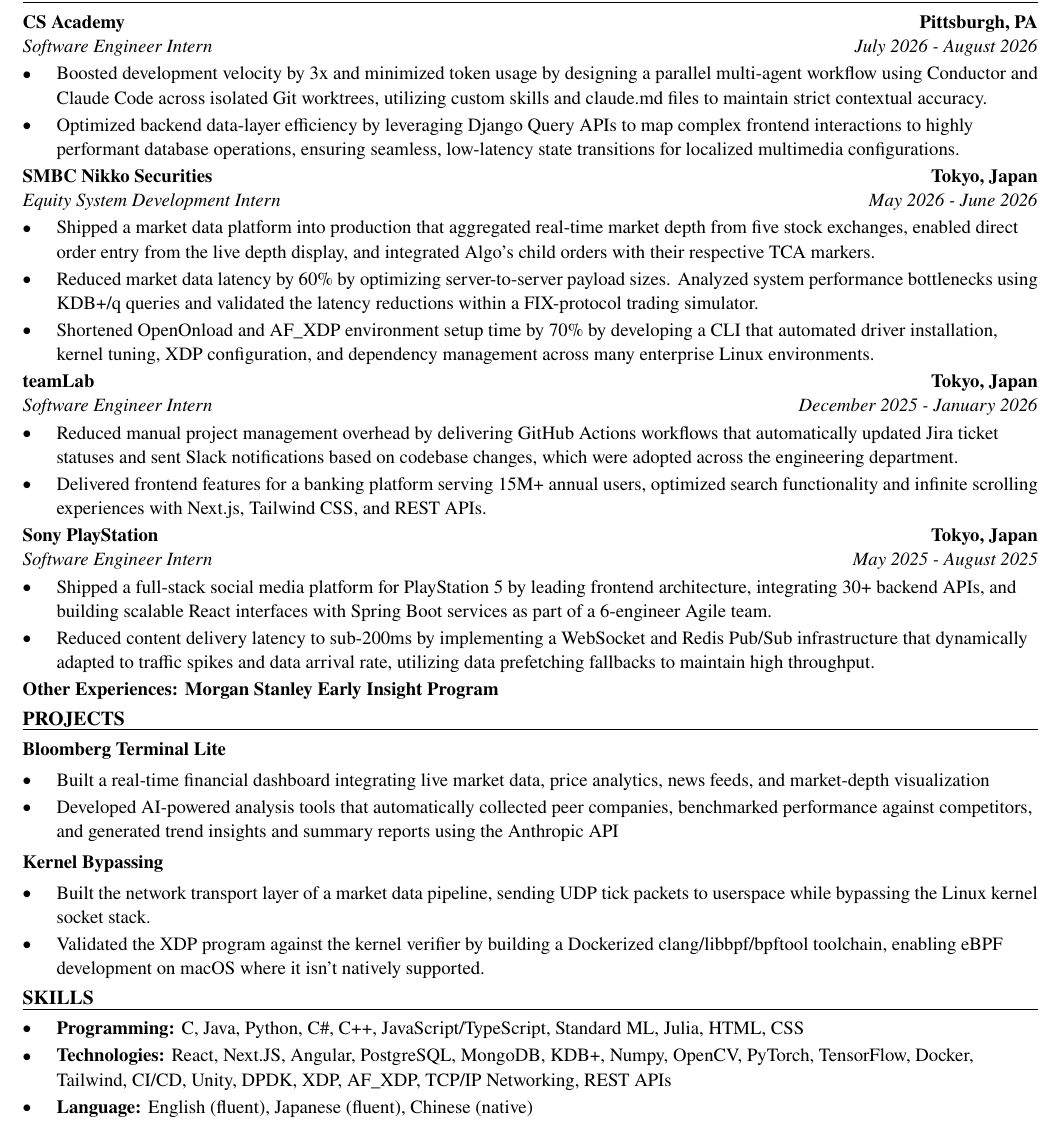
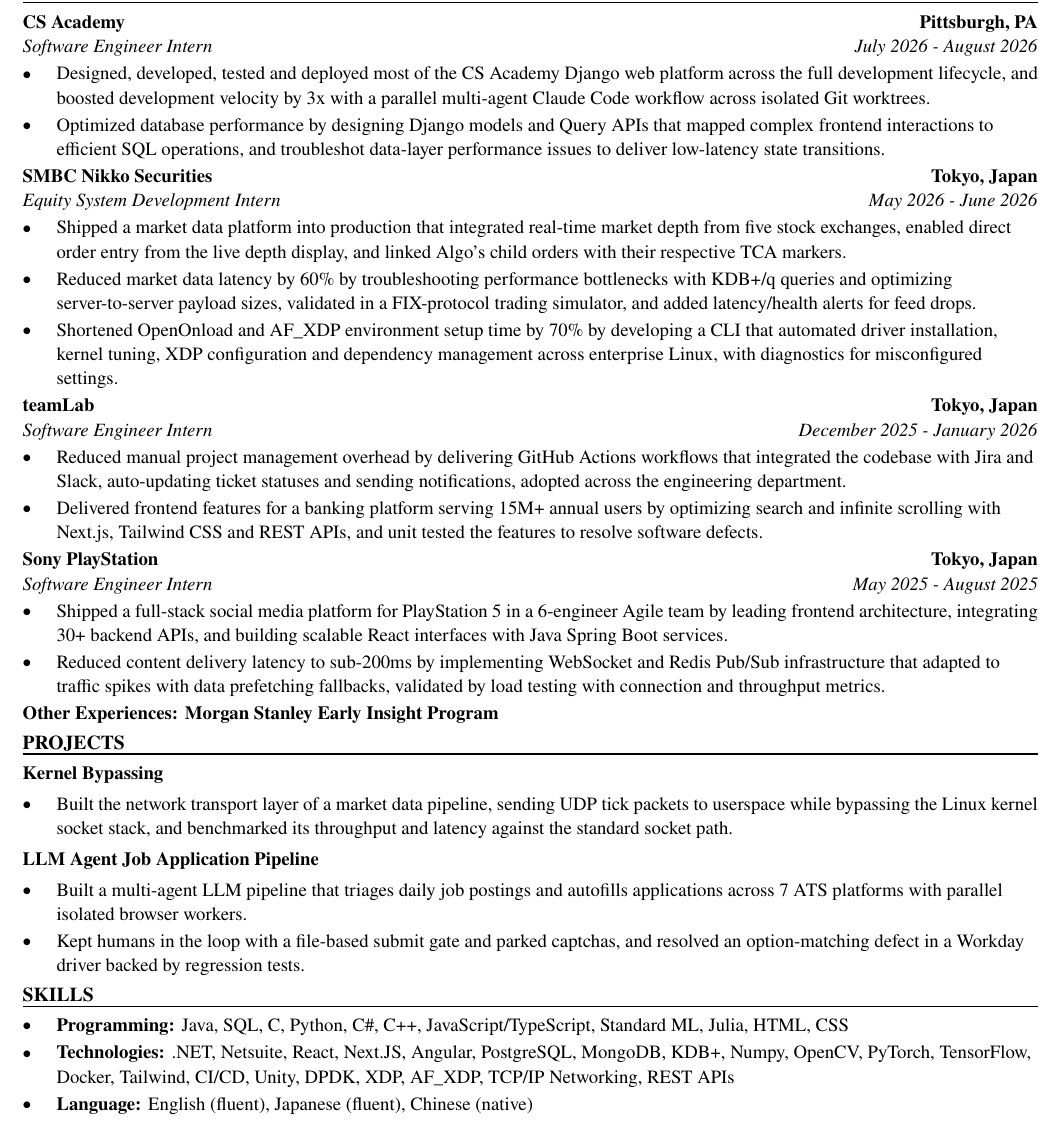
Before and after one commit to xinyichan04/resume, a LaTeX CV (resume.tex, which reads skills.tex): part of the page, cut so that both start at the same text. Compiled offline with pdfLaTeX.

Commit message:
Tailor for Motion: Customer Software Development Intern (ATS score 25.0 -> 100.0)

```diff
--- a/resume.tex
+++ b/resume.tex
@@ -52,41 +52,40 @@
 \section*{WORK EXPERIENCE}
 \entry{CS Academy}{Pittsburgh, PA}{Software Engineer Intern}{July 2026 - August 2026}
 \begin{itemize}
-  \item Boosted development velocity by 3x and minimized token usage by designing a parallel multi-agent workflow using Conductor and Claude Code across isolated Git worktrees, utilizing custom skills and claude.md files to maintain strict contextual accuracy.
-  \item Optimized backend data-layer efficiency by leveraging Django Query APIs to map complex frontend interactions to highly performant database operations, ensuring seamless, low-latency state transitions for localized multimedia configurations.
+  \item Designed, developed, tested and deployed most of the CS Academy Django web platform across the full development lifecycle, and boosted development velocity by 3x with a parallel multi-agent Claude Code workflow across isolated Git worktrees.
+  \item Optimized database performance by designing Django models and Query APIs that mapped complex frontend interactions to efficient SQL operations, and troubleshot data-layer performance issues to deliver low-latency state transitions.
 \end{itemize}
 
 \entry{SMBC Nikko Securities}{Tokyo, Japan}{Equity System Development Intern}{May 2026 - June 2026}
 \begin{itemize}
-  \item Shipped a market data platform into production that aggregated real-time market depth from five stock exchanges, enabled direct order entry from the live depth display, and integrated Algo's child orders with their respective TCA markers.
-  \item Reduced market data latency by 60\% by optimizing server-to-server payload sizes. Analyzed system performance bottlenecks using KDB+/q queries and validated the latency reductions within a FIX-protocol trading simulator.
-  \item Shortened OpenOnload and AF\_XDP environment setup time by 70\% by developing a CLI that automated driver installation, kernel tuning, XDP configuration, and dependency management across many enterprise Linux environments.
+  \item Shipped a market data platform into production that integrated real-time market depth from five stock exchanges, enabled direct order entry from the live depth display, and linked Algo's child orders with their respective TCA markers.
+  \item Reduced market data latency by 60\% by troubleshooting performance bottlenecks with KDB+/q queries and optimizing server-to-server payload sizes, validated in a FIX-protocol trading simulator, and added latency/health alerts for feed drops.
+  \item Shortened OpenOnload and AF\_XDP environment setup time by 70\% by developing a CLI that automated driver installation, kernel tuning, XDP configuration and dependency management across enterprise Linux, with diagnostics for misconfigured settings.
 \end{itemize}
 
 \entry{teamLab}{Tokyo, Japan}{Software Engineer Intern}{December 2025 - January 2026}
 \begin{itemize}
-  \item Reduced manual project management overhead by delivering GitHub Actions workflows that automatically updated Jira ticket statuses and sent Slack notifications based on codebase changes, which were adopted across the engineering department.
-  \item Delivered frontend features for a banking platform serving 15M+ annual users, optimized search functionality and infinite scrolling experiences with Next.js, Tailwind CSS, and REST APIs.
+  \item Reduced manual project management overhead by delivering GitHub Actions workflows that integrated the codebase with Jira and Slack, auto-updating ticket statuses and sending notifications, adopted across the engineering department.
+  \item Delivered frontend features for a banking platform serving 15M+ annual users by optimizing search and infinite scrolling with Next.js, Tailwind CSS and REST APIs, and unit tested the features to resolve software defects.
 \end{itemize}
 
 \entry{Sony PlayStation}{Tokyo, Japan}{Software Engineer Intern}{May 2025 - August 2025}
 \begin{itemize}
-  \item Shipped a full-stack social media platform for PlayStation 5 by leading frontend architecture, integrating 30+ backend APIs, and building scalable React interfaces with Spring Boot services as part of a 6-engineer Agile team.
-  \item Reduced content delivery latency to sub-200ms by implementing a WebSocket and Redis Pub/Sub infrastructure that dynamically adapted to traffic spikes and data arrival rate, utilizing data prefetching fallbacks to maintain high throughput.
+  \item Shipped a full-stack social media platform for PlayStation 5 in a 6-engineer Agile team by leading frontend architecture, integrating 30+ backend APIs, and building scalable React interfaces with Java Spring Boot services.
+  \item Reduced content delivery latency to sub-200ms by implementing WebSocket and Redis Pub/Sub infrastructure that adapted to traffic spikes with data prefetching fallbacks, validated by load testing with connection and throughput metrics.
 \end{itemize}
 \textbf{Other Experiences: Morgan Stanley Early Insight Program}
 
 \section*{PROJECTS}
-\textbf{Bloomberg Terminal Lite}\par\vspace{2pt}
+\textbf{Kernel Bypassing}\par\vspace{2pt}
 \begin{itemize}
-  \item Built a real-time financial dashboard integrating live market data, price analytics, news feeds, and market-depth visualization
-  \item Developed AI-powered analysis tools that automatically collected peer companies, benchmarked performance against competitors, and generated trend insights and summary reports using the Anthropic API
+  \item Built the network transport layer of a market data pipeline, sending UDP tick packets to userspace while bypassing the Linux kernel socket stack, and benchmarked its throughput and latency against the standard socket path.
 \end{itemize}
 \vspace{2pt}
-\textbf{Kernel Bypassing}\par\vspace{2pt}
+\textbf{LLM Agent Job Application Pipeline}\par\vspace{2pt}
 \begin{itemize}
-  \item Built the network transport layer of a market data pipeline, sending UDP tick packets to userspace while bypassing the Linux kernel socket stack.
-  \item Validated the XDP program against the kernel verifier by building a Dockerized clang/libbpf/bpftool toolchain, enabling eBPF development on macOS where it isn't natively supported.
+  \item Built a multi-agent LLM pipeline that triages daily job postings and autofills applications across 7 ATS platforms with parallel isolated browser workers.
+  \item Kept humans in the loop with a file-based submit gate and parked captchas, and resolved an option-matching defect in a Workday driver backed by regression tests.
 \end{itemize}
 
 \input{skills.tex}
--- a/skills.tex
+++ b/skills.tex
@@ -1,7 +1,7 @@
 % SKILLS section: the ONLY part the tailoring system rewrites.
 \section*{SKILLS}
 \begin{itemize}
-  \item \textbf{Programming:} C, Java, Python, C\#, C++, JavaScript/TypeScript, Standard ML, Julia, HTML, CSS
-  \item \textbf{Technologies:} React, Next.JS, Angular, PostgreSQL, MongoDB, KDB+, Numpy, OpenCV, PyTorch, TensorFlow, Docker, Tailwind, CI/CD, Unity, DPDK, XDP, AF\_XDP, TCP/IP Networking, REST APIs
+  \item \textbf{Programming:} Java, SQL, C, Python, C\#, C++, JavaScript/TypeScript, Standard ML, Julia, HTML, CSS
+  \item \textbf{Technologies:} .NET, Netsuite, React, Next.JS, Angular, PostgreSQL, MongoDB, KDB+, Numpy, OpenCV, PyTorch, TensorFlow, Docker, Tailwind, CI/CD, Unity, DPDK, XDP, AF\_XDP, TCP/IP Networking, REST APIs
   \item \textbf{Language:} English (fluent), Japanese (fluent), Chinese (native)
 \end{itemize}
```
